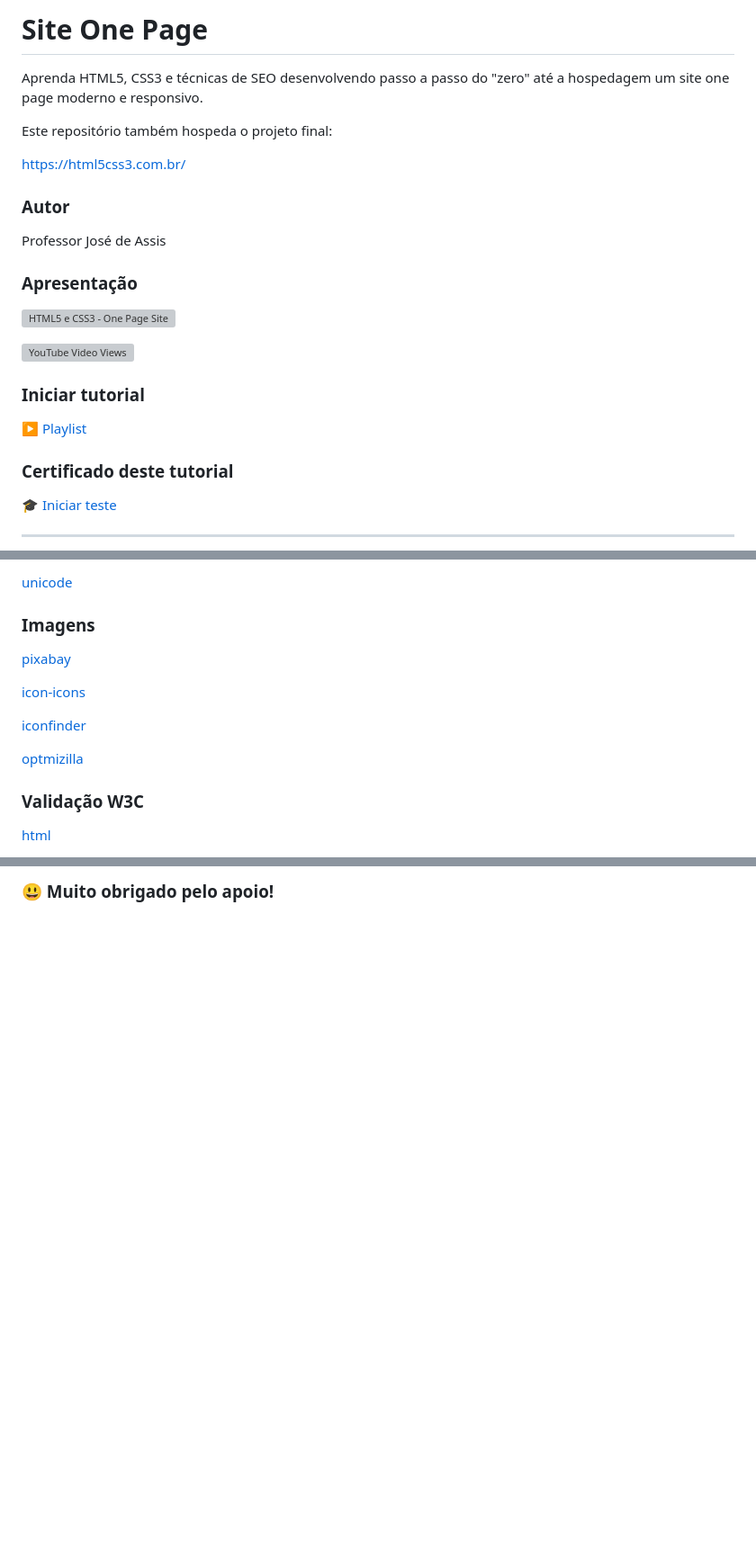
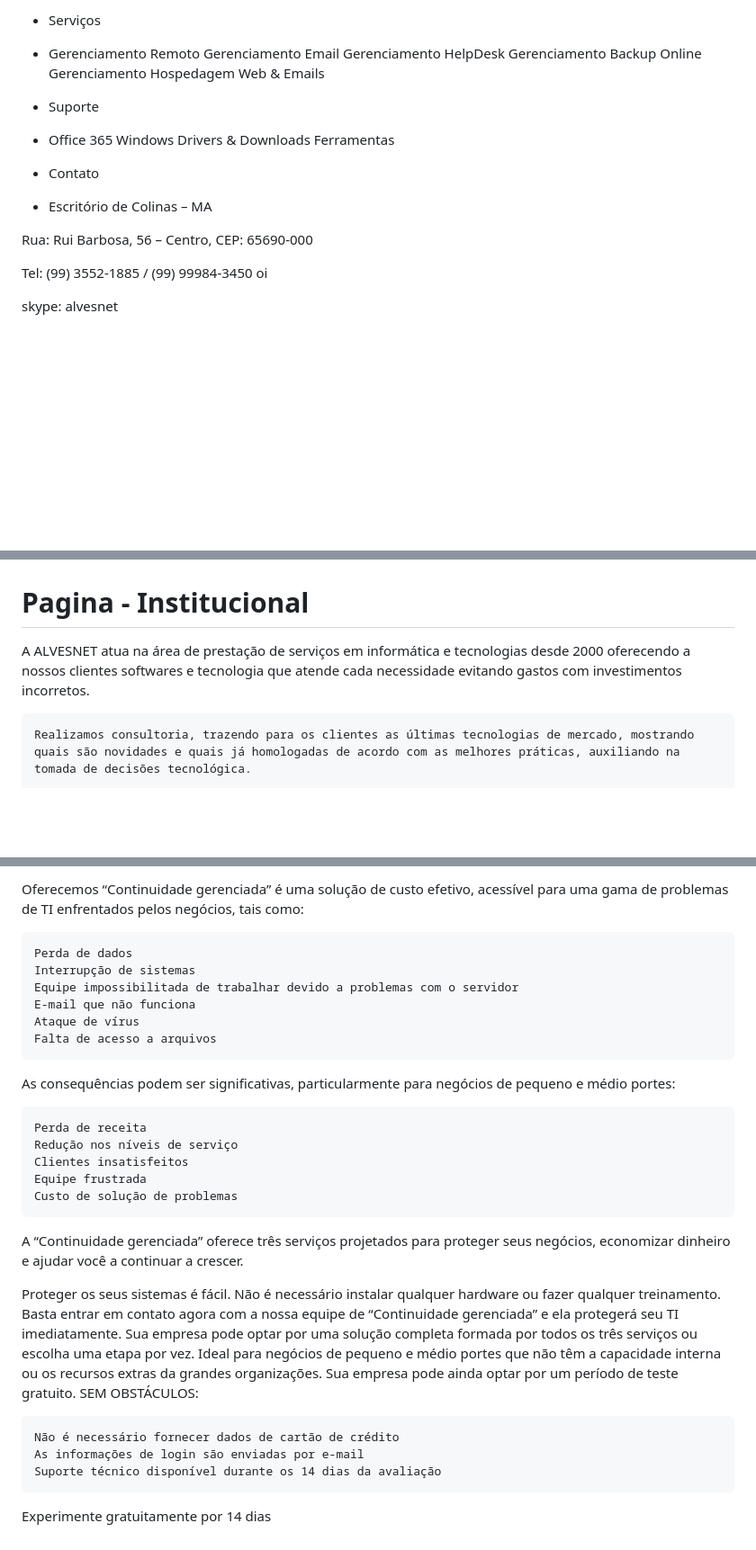
Before and after one commit to alvesnet-oficial/alvesnet-institucional, a Markdown page: README.md, 3 parts joined by grey strips. Shown at 90% size. Rendered like a GitHub page; blank space fills up the shorter version; grey boxes are pictures that could not be loaded.

```diff
--- a/README.md
+++ b/README.md
@@ -12,21 +16,23 @@
 
-# Site One Page
-Aprenda HTML5, CSS3 e técnicas de SEO desenvolvendo passo a passo do "zero" até a hospedagem um site one page moderno e responsivo.
+- Serviços
+-   Gerenciamento Remoto
+    Gerenciamento Email
+    Gerenciamento HelpDesk
+    Gerenciamento Backup Online
+    Gerenciamento Hospedagem Web & Emails
 
-Este repositório também hospeda o projeto final:
+- Suporte
+-   Office 365
+    Windows
+    Drivers & Downloads
+    Ferramentas
 
-[https://html5css3.com.br/](https://html5css3.com.br/)
+- Contato
+- Escritório de Colinas – MA
 
-### Autor
-Professor José de Assis
-### Apresentação
-[![HTML5 e CSS3 - One Page Site](https://img.youtube.com/vi/bS720dGvAn8/0.jpg)](https://youtu.be/bS720dGvAn8 "Apresentação do projeto")
+Rua: Rui Barbosa, 56 – Centro, CEP: 65690-000
 
-![YouTube Video Views](https://img.shields.io/youtube/views/bS720dGvAn8?style=social)
-### Iniciar tutorial
-▶️ [Playlist](https://www.youtube.com/playlist?list=PLbEOwbQR9lqySIIlPJ-Qwo4f4HSuXVeWk)
-### Certificado deste tutorial
-🎓 [Iniciar teste](https://docs.google.com/forms/d/e/1FAIpQLSejGPKboMgEEKovik-yuKhmNeQdMfyny9gheiRnMzHKl9lajQ/viewform)
+Tel: (99) 3552-1885 / (99) 99984-3450 oi
 
----
+skype: alvesnet
 
@@ -53,13 +40,8 @@ Professor José de Assis
 
-[unicode](https://www.unicode.org/charts/)
-### Imagens
-[pixabay](https://pixabay.com/pt/)
 
-[icon-icons](https://icon-icons.com/pt/)
+# Pagina - Institucional
 
-[iconfinder](https://www.iconfinder.com/)
+A ALVESNET atua na área de prestação de serviços em informática e tecnologias desde 2000 oferecendo a nossos clientes softwares e tecnologia que atende cada necessidade evitando gastos com investimentos incorretos.
 
-[optmizilla](https://imagecompressor.com/pt/)
-### Validação W3C
-[html](https://validator.w3.org/)
+    Realizamos consultoria, trazendo para os clientes as últimas tecnologias de mercado, mostrando quais são novidades e quais já homologadas de acordo com as melhores práticas, auxiliando na tomada de decisões tecnológica.
 
@@ -86,2 +56,32 @@ Professor José de Assis
 
-### :smiley: Muito obrigado pelo apoio!
+Oferecemos “Continuidade gerenciada” é uma solução de custo efetivo, acessível para uma gama de problemas de TI enfrentados pelos negócios, tais como:
+
+    Perda de dados
+    Interrupção de sistemas
+    Equipe impossibilitada de trabalhar devido a problemas com o servidor
+    E-mail que não funciona
+    Ataque de vírus
+    Falta de acesso a arquivos
+
+As consequências podem ser significativas, particularmente para negócios de pequeno e médio portes:
+
+    Perda de receita
+    Redução nos níveis de serviço
+    Clientes insatisfeitos
+    Equipe frustrada
+    Custo de solução de problemas
+
+A “Continuidade gerenciada” oferece três serviços projetados para proteger seus negócios, economizar dinheiro e ajudar você a continuar a crescer.
+
+Proteger os seus sistemas é fácil.
+Não é necessário instalar qualquer hardware ou fazer qualquer treinamento.
+Basta entrar em contato agora com a nossa equipe de “Continuidade gerenciada” e ela protegerá seu TI imediatamente.
+Sua empresa pode optar por uma solução completa formada por todos os três serviços ou escolha uma etapa por vez. Ideal para negócios de pequeno e médio portes que não têm a capacidade interna ou os recursos extras da grandes organizações.
+Sua empresa pode ainda optar por um período de teste gratuito.
+SEM OBSTÁCULOS:
+
+    Não é necessário fornecer dados de cartão de crédito
+    As informações de login são enviadas por e-mail
+    Suporte técnico disponível durante os 14 dias da avaliação
+
+Experimente gratuitamente por 14 dias
```
Also changed, not shown: other parts of README.md (+19 -46 lines).
